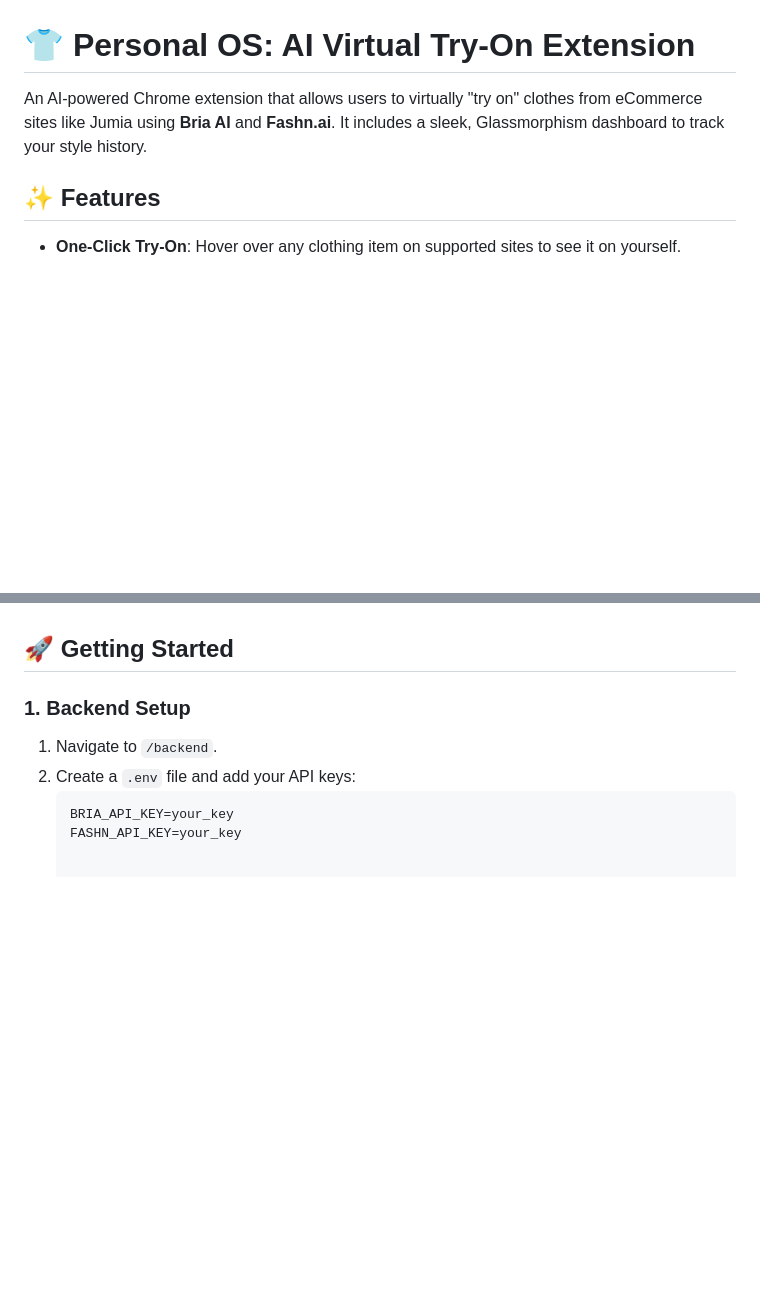
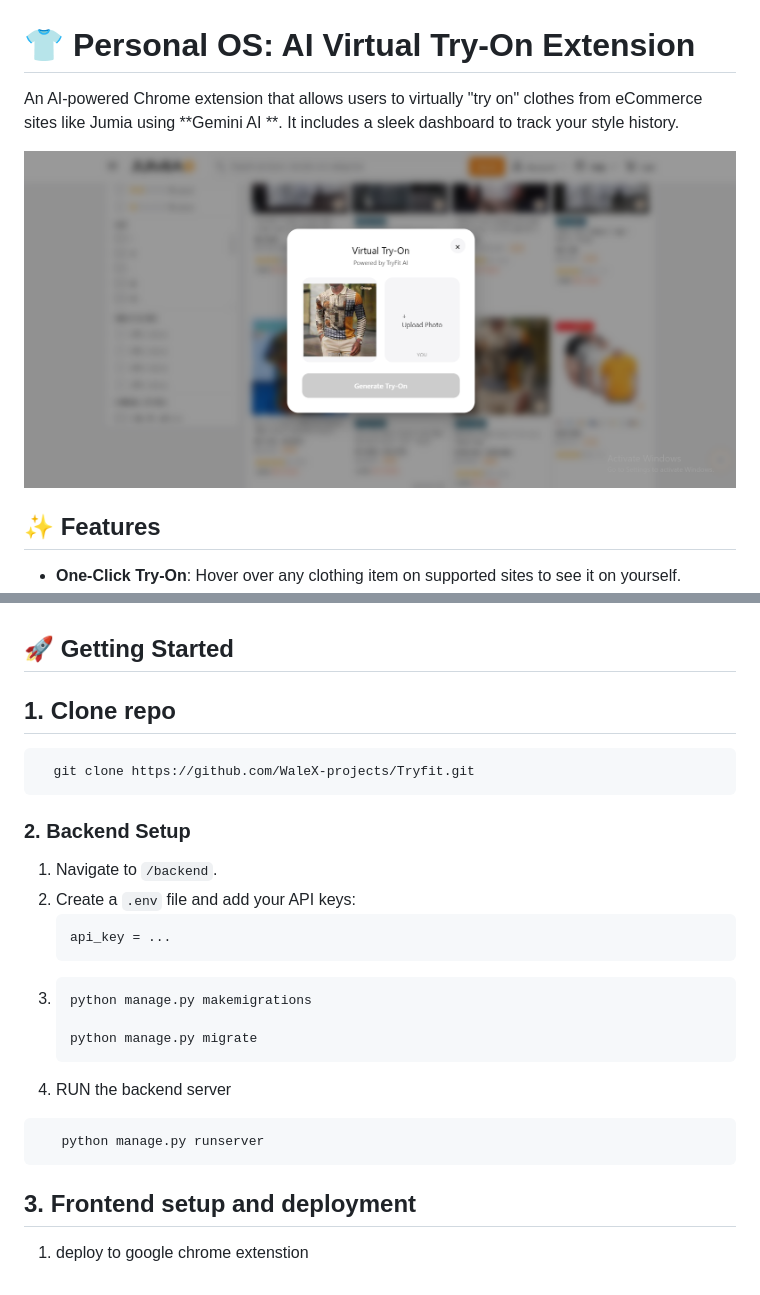
Before and after one commit to WaleX-projects/Tryfit, a Markdown page: README.md, 2 parts joined by grey strips. Drawn GitHub-style; pictures changed too: screenshot.png (added); blank space fills up the shorter version.

Commit message:
story2: COMMIT FOR GITHUB SHARING AND CONTRIBUTION

````diff
--- a/README.md
+++ b/README.md
@@ -1,6 +1,8 @@
 # 👕 Personal OS: AI Virtual Try-On Extension
 
-An AI-powered Chrome extension that allows users to virtually "try on" clothes from eCommerce sites like Jumia using **Bria AI** and **Fashn.ai**. It includes a sleek, Glassmorphism dashboard to track your style history.
+An AI-powered Chrome extension that allows users to virtually "try on" clothes from eCommerce sites like Jumia using **Gemini AI **. It includes a sleek dashboard to track your style history.
+
+![demo image](screenshot.png)
 
 
 
@@ -17,10 +19,26 @@ An AI-powered Chrome extension that allows users to virtually "try on" clothes f
 - **Database/Auth**: Firebase (Firestore & Google Auth).
 
 ## 🚀 Getting Started
-
-### 1. Backend Setup
+## 1. Clone repo
+ ```env
+   git clone https://github.com/WaleX-projects/Tryfit.git
+```
+### 2. Backend Setup
 1. Navigate to `/backend`.
 2. Create a `.env` file and add your API keys:
    ```env
-   BRIA_API_KEY=your_key
-   FASHN_API_KEY=your_key
+   api_key = ...
+   ```
+3. ```env
+   python manage.py makemigrations
+
+   python manage.py migrate
+   ```
+4. RUN the backend server
+```env
+   python manage.py runserver
+   ```
+
+
+## 3. Frontend setup and deployment
+1. deploy to google chrome extenstion
````
Also changed, not shown: 3 other files.
